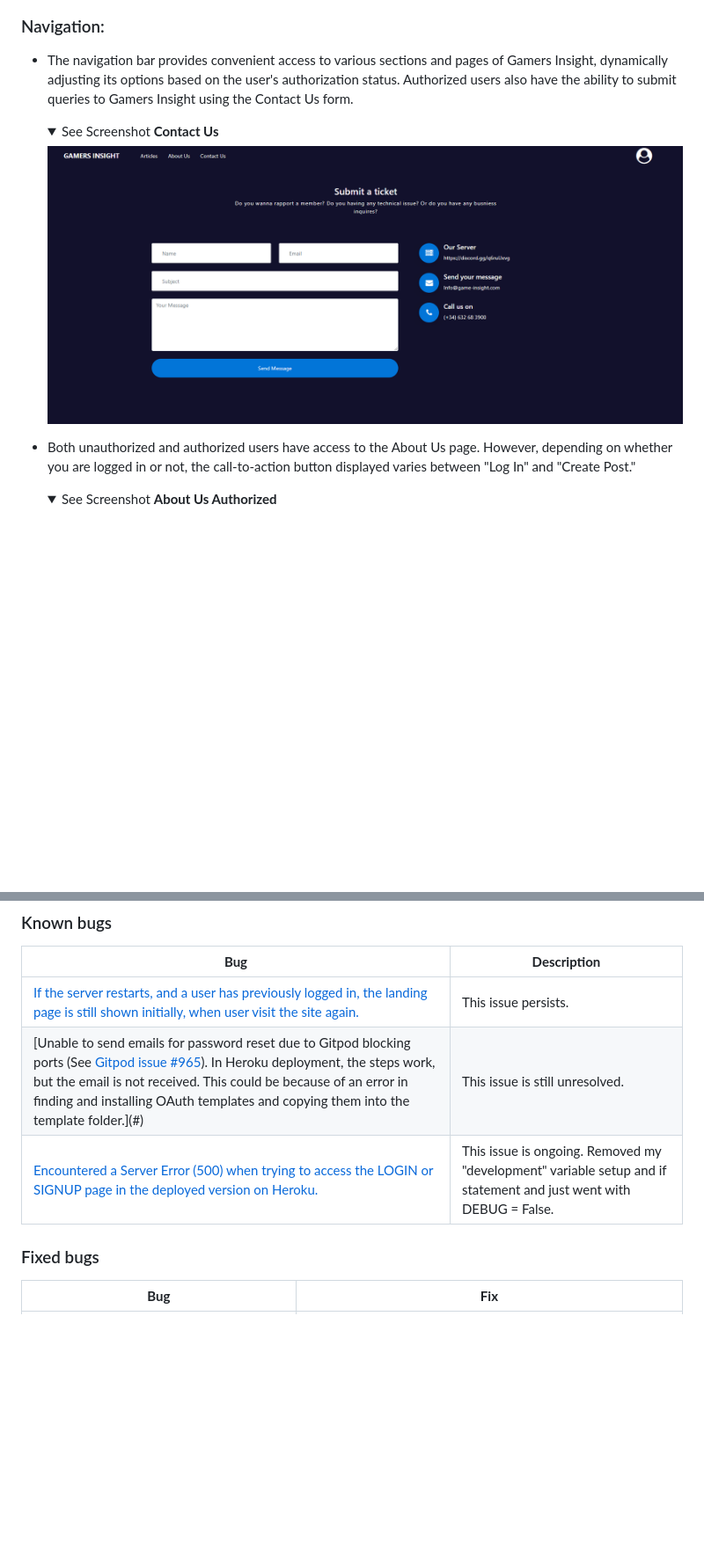
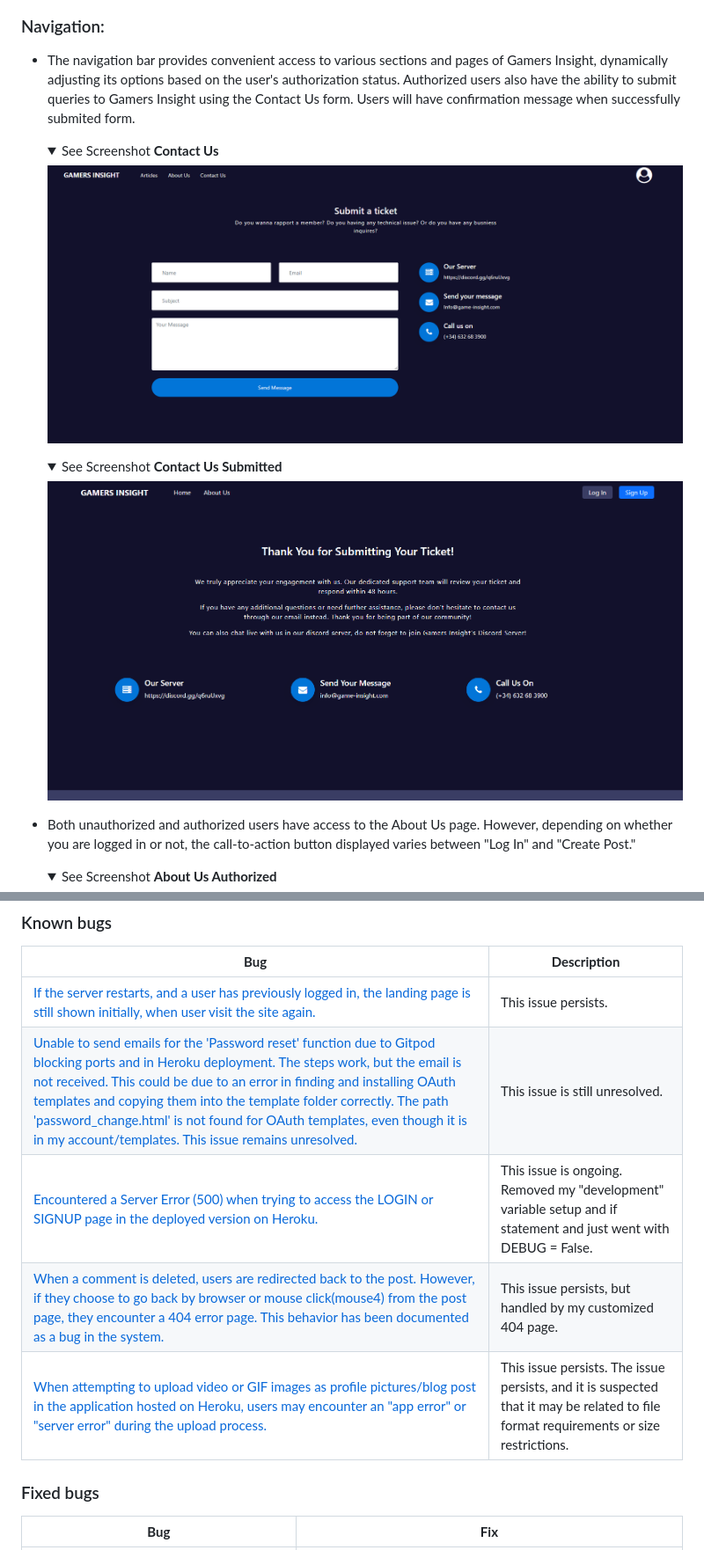
Before and after one commit to KimBergstroem/gamers_insight-CRUD-Blog-App, a Markdown page: README.md, 2 parts joined by grey strips. Shown at 88% size. Drawn GitHub-style; folded sections open; blank space fills up the shorter version.

```diff
--- a/README.md
+++ b/README.md
@@ -462,7 +463,7 @@ For a comprehensive view of the project's trajectory, user stories, and bug trac
 
 
 ### Navigation:
-- The navigation bar provides convenient access to various sections and pages of Gamers Insight, dynamically adjusting its options based on the user's authorization status. Authorized users also have the ability to submit queries to Gamers Insight using the Contact Us form.<details><summary>See Screenshot **Contact Us**</summary><img src="docs/features/features-contactus.png"></details>
+- The navigation bar provides convenient access to various sections and pages of Gamers Insight, dynamically adjusting its options based on the user's authorization status. Authorized users also have the ability to submit queries to Gamers Insight using the Contact Us form. Users will have confirmation message when successfully submited form.<details><summary>See Screenshot **Contact Us**</summary><img src="docs/features/features-contactus.png"></details><details><summary>See Screenshot **Contact Us Submitted**</summary><img src="docs/features/features-contact-success.png"></details>
 
 - Both unauthorized and authorized users have access to the About Us page. However, depending on whether you are logged in or not, the call-to-action button displayed varies between "Log In" and "Create Post."<details><summary>See Screenshot **About Us Authorized**</summary><img src="docs/features/features-about-unauth.png"></details><details><summary>See Screenshot **About Us Unauthorized**</summary><img src="docs/features/features-about-auth.png"></details>
 
@@ -517,8 +518,10 @@ All testing was carried out in [Testing.md](TESTING.md).
 | **Bug** | **Description** |
 | ------- | --------------- |
 | [If the server restarts, and a user has previously logged in, the landing page is still shown initially, when user visit the site again.]() | This issue persists. |
-| [Unable to send emails for password reset due to Gitpod blocking ports (See [Gitpod issue #965](https://github.com/gitpod-io/gitpod/issues/965)). In Heroku deployment, the steps work, but the email is not received. This could be because of an error in finding and installing OAuth templates and copying them into the template folder.](#) | This issue is still unresolved. |
+| [Unable to send emails for the 'Password reset' function due to Gitpod blocking ports and in Heroku deployment. The steps work, but the email is not received. This could be due to an error in finding and installing OAuth templates and copying them into the template folder correctly. The path 'password_change.html' is not found for OAuth templates, even though it is in my account/templates. This issue remains unresolved.](#) | This issue is still unresolved. |
 | [Encountered a Server Error (500) when trying to access the LOGIN or SIGNUP page in the deployed version on Heroku.](#) | This issue is ongoing. Removed my "development" variable setup and if statement and just went with DEBUG = False. |
+| [When a comment is deleted, users are redirected back to the post. However, if they choose to go back by browser or mouse click(mouse4) from the post page, they encounter a 404 error page. This behavior has been documented as a bug in the system.](#) | This issue persists, but handled by my customized 404 page. |
+| [When attempting to upload video or GIF images as profile pictures/blog post in the application hosted on Heroku, users may encounter an "app error" or "server error" during the upload process.](#) | This issue persists. The issue persists, and it is suspected that it may be related to file format requirements or size restrictions. |
 
 
 
```
Also changed, not shown: other parts of README.md (+6 -2 lines).
